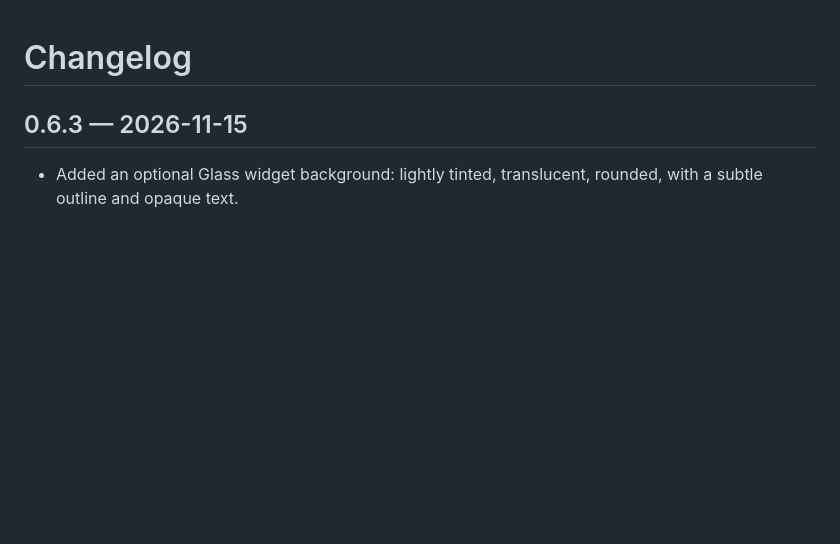
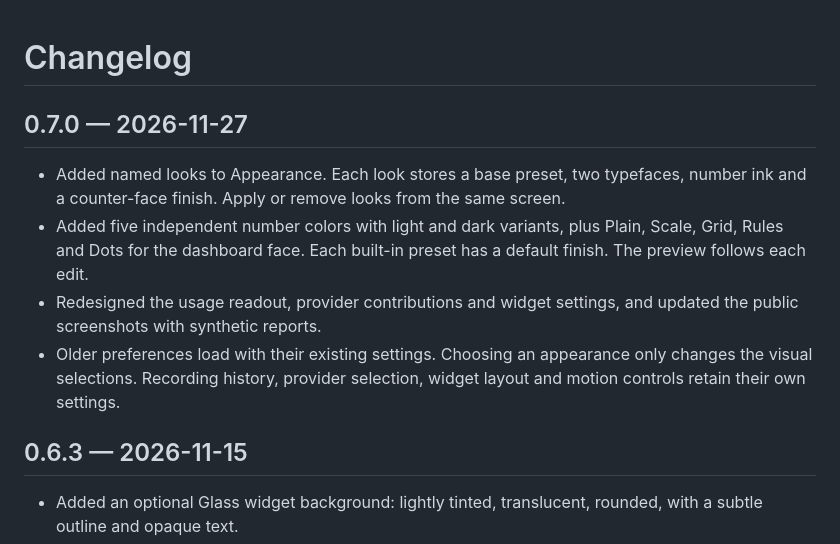
Before and after one commit to p7kbk748qb-debug/playdo-token-odometer, a Markdown page: CHANGELOG.md, the part around the change. Drawn GitHub-style; blank space fills up the shorter version.

```diff
--- a/CHANGELOG.md
+++ b/CHANGELOG.md
@@ -1,4 +1,11 @@
 # Changelog
+
+## 0.7.0 — 2026-11-27
+
+- Added named looks to Appearance. Each look stores a base preset, two typefaces, number ink and a counter-face finish. Apply or remove looks from the same screen.
+- Added five independent number colors with light and dark variants, plus Plain, Scale, Grid, Rules and Dots for the dashboard face. Each built-in preset has a default finish. The preview follows each edit.
+- Redesigned the usage readout, provider contributions and widget settings, and updated the public screenshots with synthetic reports.
+- Older preferences load with their existing settings. Choosing an appearance only changes the visual selections. Recording history, provider selection, widget layout and motion controls retain their own settings.
 
 ## 0.6.3 — 2026-11-15
 
```
Also changed, not shown: DESIGN.md (+4 -0 lines), README.md (+7 -5 lines), assets/screenshots/desktop-appearance.png, assets/screenshots/desktop-overview.png, 14 other files.
